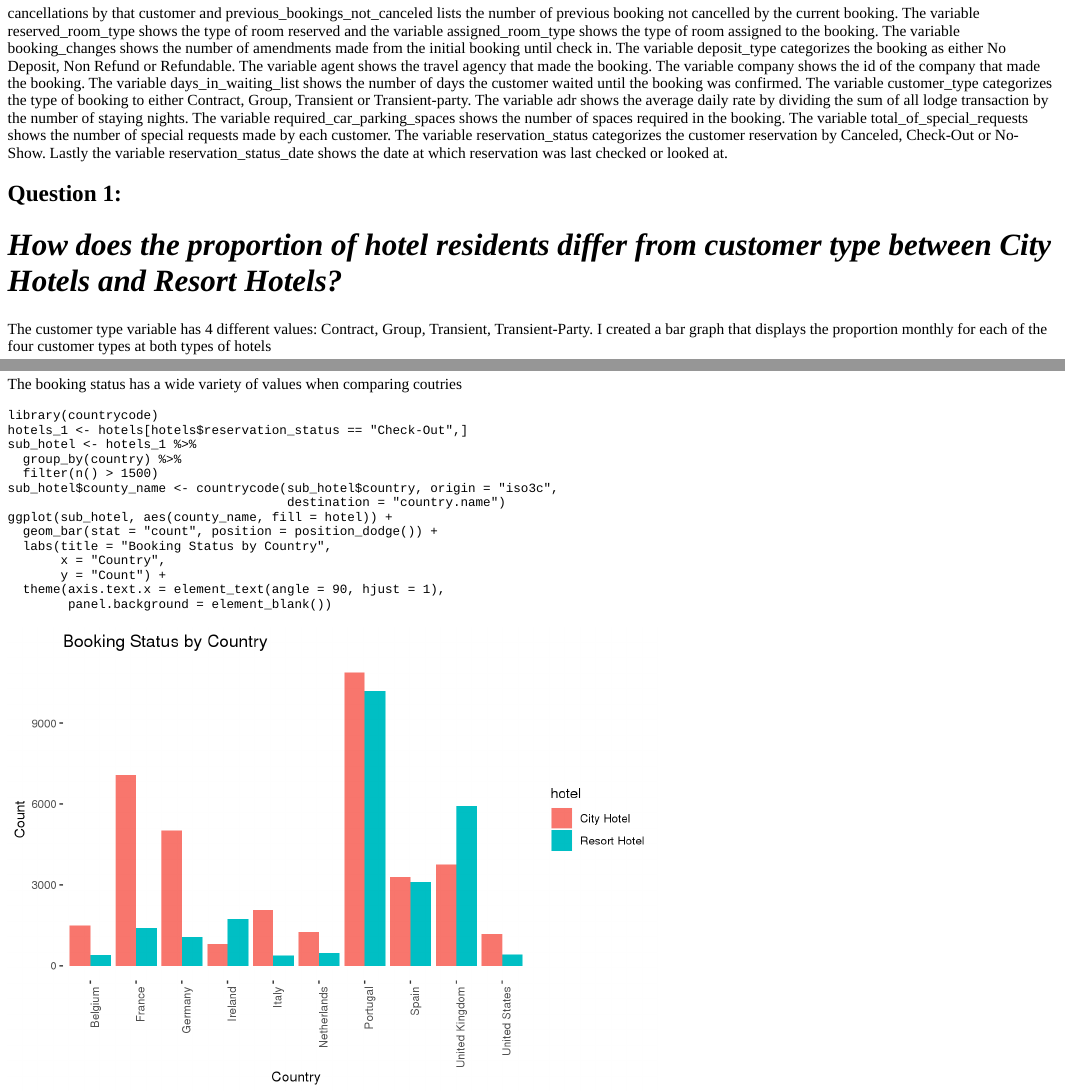
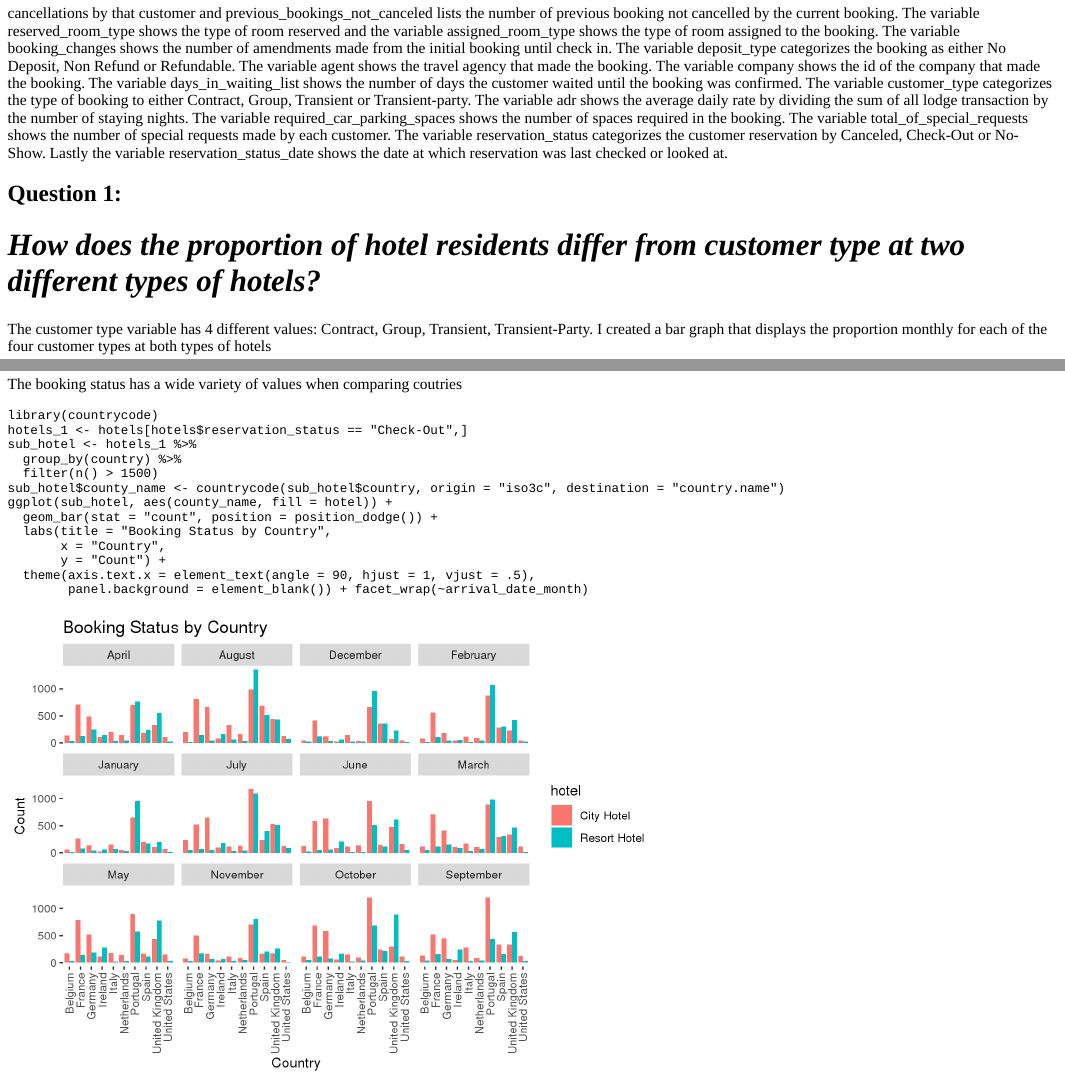
Before and after one commit to Calebwilliams67/statistical-methods, an R Markdown document (content/post/2020-12-10-hotel-booking-data/index.Rmd): the page in a window 1100 px wide, from 260 px down, and a second part further down, joined at a grey line. The pictures show the output file content/post/2020-12-10-hotel-booking-data/index.html that the author committed with the source, opened offline; long lines of code are wrapped.

Commit message:
Blog Commit

````diff
--- a/content/post/2020-12-10-hotel-booking-data/index.Rmd
+++ b/content/post/2020-12-10-hotel-booking-data/index.Rmd
@@ -24,7 +24,7 @@ For the Hotel Booking project I am going to analyze a data set named hotels.csv
 
 
 ## __Question 1:__
-# _How does the proportion of hotel residents differ from customer type between City Hotels and Resort Hotels?_
+# _How does the proportion of hotel residents differ from customer type at two different types of hotels?_
 The customer type variable has 4 different values: Contract, Group, Transient, Transient-Party. I created a bar graph that displays the proportion monthly for each of the four customer types at both types of hotels
 
 ```{r}
@@ -81,13 +81,12 @@ hotels_1 <- hotels[hotels$reservation_status == "Check-Out",]
 sub_hotel <- hotels_1 %>%
   group_by(country) %>%
   filter(n() > 1500)
-sub_hotel$county_name <- countrycode(sub_hotel$country, origin = "iso3c",
-                                     destination = "country.name")
+sub_hotel$county_name <- countrycode(sub_hotel$country, origin = "iso3c", destination = "country.name")
 ggplot(sub_hotel, aes(county_name, fill = hotel)) +
   geom_bar(stat = "count", position = position_dodge()) +
   labs(title = "Booking Status by Country",
        x = "Country",
        y = "Count") +
-  theme(axis.text.x = element_text(angle = 90, hjust = 1),
-        panel.background = element_blank())
+  theme(axis.text.x = element_text(angle = 90, hjust = 1, vjust = .5),
+        panel.background = element_blank()) + facet_wrap(~arrival_date_month)
 ```
````
Also changed, not shown: content/post/2020-12-10-hotel-booking-data/index.html, content/post/2020-12-10-hotel-booking-data/index_files/figure-html/unnamed-chunk-5-1.png, 8 other files.
